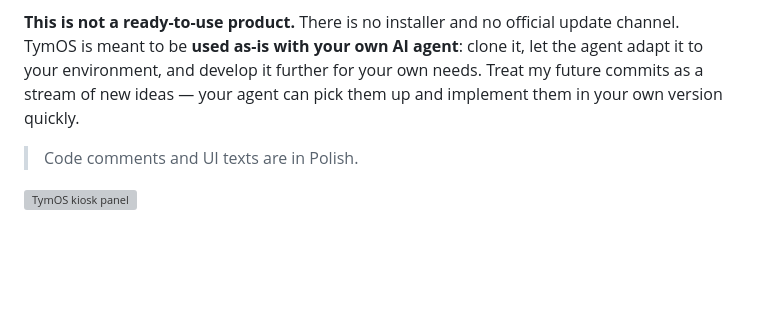
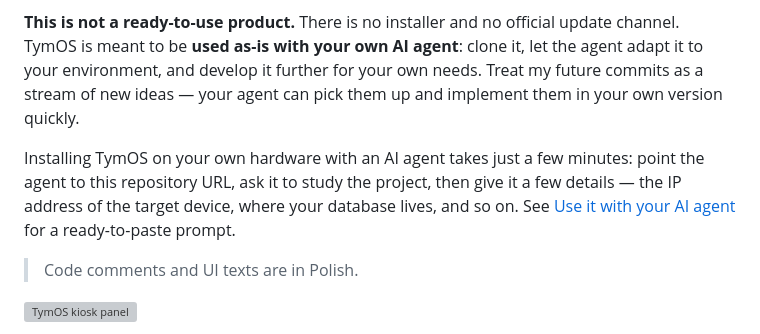
Before and after one commit to tymoteuszrogalewski/tymos, a Markdown page: README.md, the part around the change. GitHub-like rendering; blank space fills up the shorter version; grey boxes are pictures that could not be loaded.

Commit message:
README: install with AI agent in minutes
Co-Authored-By: Claude Opus 5.5 <noreply@anthropic.com>

```diff
--- a/README.md
+++ b/README.md
@@ -11,6 +11,8 @@ TymOS was born after 30 days with Home Assistant and the feeling that I wanted *
 - runs comfortably on a Raspberry Pi next to Zigbee2MQTT, Mosquitto and go2rtc
 
 **This is not a ready-to-use product.** There is no installer and no official update channel. TymOS is meant to be **used as-is with your own AI agent**: clone it, let the agent adapt it to your environment, and develop it further for your own needs. Treat my future commits as a stream of new ideas — your agent can pick them up and implement them in your own version quickly.
+
+Installing TymOS on your own hardware with an AI agent takes just a few minutes: point the agent to this repository URL, ask it to study the project, then give it a few details — the IP address of the target device, where your database lives, and so on. See [Use it with your AI agent](#use-it-with-your-ai-agent) for a ready-to-paste prompt.
 
 > Code comments and UI texts are in Polish.
 
```
